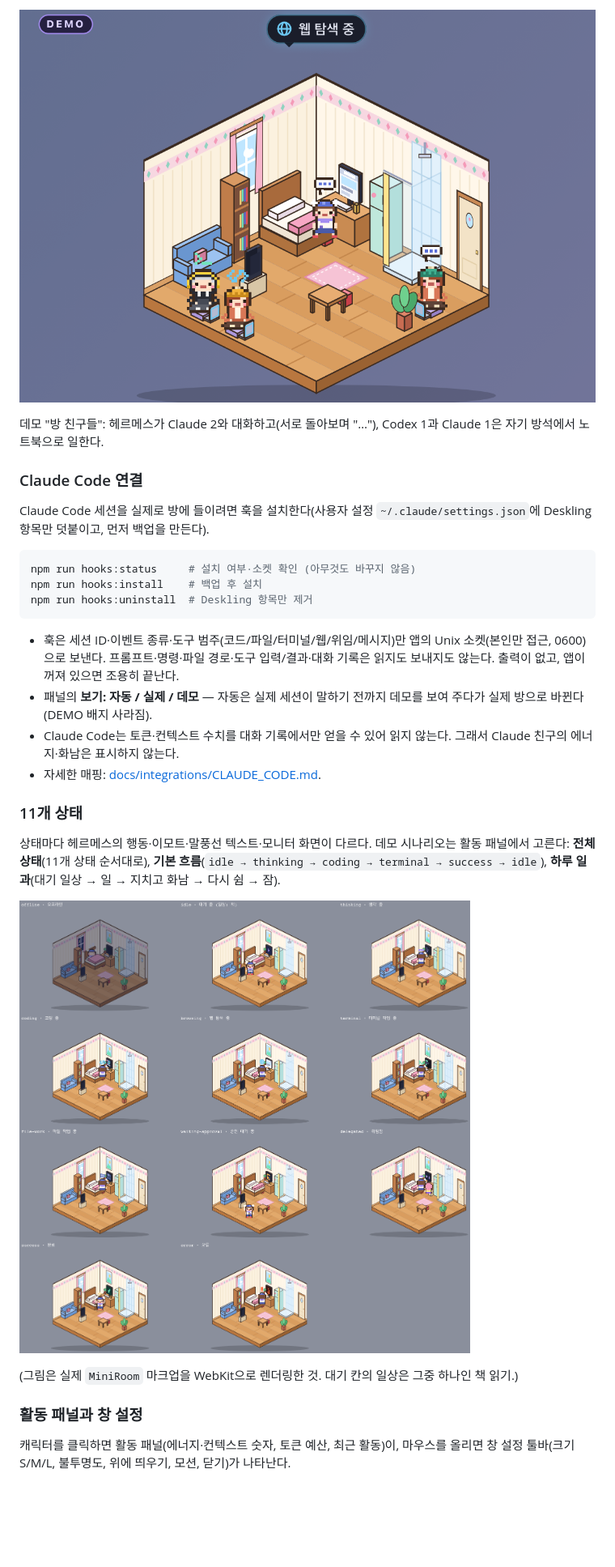
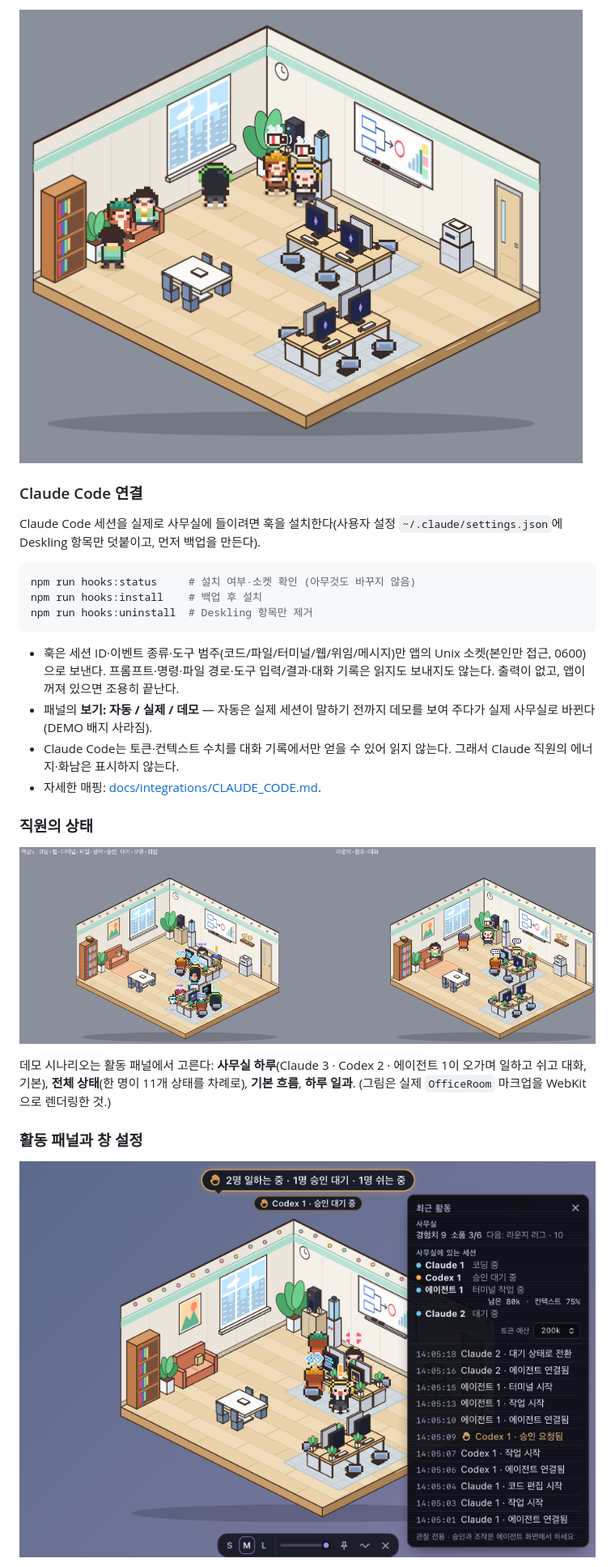
Before and after one commit to rivxrhxx/Deskling, a Markdown page: README.md, the part around one of its changes. Shown at 81% size. Rendered like a GitHub page; pictures changed too: docs/images/all-states.png, docs/images/panel-and-toolbar.png, docs/images/session-friends.png; blank space fills up the shorter version.

````diff
--- a/README.md
+++ b/README.md
@@ -34,11 +26,9 @@ AI 에이전트가 실제로 일하는 모습을 바탕화면에 박힌 밝은
 
-![헤르메스와 Claude·Codex 세션 친구들 — 대화 중](docs/images/session-friends.png)
-
-데모 "방 친구들": 헤르메스가 Claude 2와 대화하고(서로 돌아보며 "…"), Codex 1과 Claude 1은 자기 방석에서 노트북으로 일한다.
+![라운지에서 쉬는 직원들 — 커피, 정수기, 소파, 창가](docs/images/session-friends.png)
 
 ### Claude Code 연결
 
-Claude Code 세션을 실제로 방에 들이려면 훅을 설치한다(사용자 설정 `~/.claude/settings.json`에 Deskling 항목만 덧붙이고, 먼저 백업을 만든다).
+Claude Code 세션을 실제로 사무실에 들이려면 훅을 설치한다(사용자 설정 `~/.claude/settings.json`에 Deskling 항목만 덧붙이고, 먼저 백업을 만든다).
 
 ```bash
 npm run hooks:status     # 설치 여부·소켓 확인 (아무것도 바꾸지 않음)
@@ -48,20 +38,18 @@ npm run hooks:uninstall  # Deskling 항목만 제거
 
 - 훅은 세션 ID·이벤트 종류·도구 범주(코드/파일/터미널/웹/위임/메시지)만 앱의 Unix 소켓(본인만 접근, 0600)으로 보낸다.
   프롬프트·명령·파일 경로·도구 입력/결과·대화 기록은 읽지도 보내지도 않는다. 출력이 없고, 앱이 꺼져 있으면 조용히 끝난다.
-- 패널의 **보기: 자동 / 실제 / 데모** — 자동은 실제 세션이 말하기 전까지 데모를 보여 주다가 실제 방으로 바뀐다(DEMO 배지 사라짐).
-- Claude Code는 토큰·컨텍스트 수치를 대화 기록에서만 얻을 수 있어 읽지 않는다. 그래서 Claude 친구의 에너지·화남은 표시하지 않는다.
+- 패널의 **보기: 자동 / 실제 / 데모** — 자동은 실제 세션이 말하기 전까지 데모를 보여 주다가 실제 사무실로 바뀐다(DEMO 배지 사라짐).
+- Claude Code는 토큰·컨텍스트 수치를 대화 기록에서만 얻을 수 있어 읽지 않는다. 그래서 Claude 직원의 에너지·화남은 표시하지 않는다.
 - 자세한 매핑: [docs/integrations/CLAUDE_CODE.md](docs/integrations/CLAUDE_CODE.md).
 
-### 11개 상태
+### 직원의 상태
 
-상태마다 헤르메스의 행동·이모트·말풍선 텍스트·모니터 화면이 다르다.
-데모 시나리오는 활동 패널에서 고른다: **전체 상태**(11개 상태 순서대로), **기본 흐름**(`idle → thinking → coding → terminal → success → idle`), **하루 일과**(대기 일상 → 일 → 지치고 화남 → 다시 쉼 → 잠).
+![책상에서: 코딩·웹·터미널·파일·생각·승인 대기·오류·위임 / 라운지·환호·대화](docs/images/all-states.png)
 
-![11개 상태](docs/images/all-states.png)
-
-(그림은 실제 `MiniRoom` 마크업을 WebKit으로 렌더링한 것. 대기 칸의 일상은 그중 하나인 책 읽기.)
+데모 시나리오는 활동 패널에서 고른다: **사무실 하루**(Claude 3 · Codex 2 · 에이전트 1이 오가며 일하고 쉬고 대화, 기본), **전체 상태**(한 명이 11개 상태를 차례로), **기본 흐름**, **하루 일과**.
+(그림은 실제 `OfficeRoom` 마크업을 WebKit으로 렌더링한 것.)
 
 ### 활동 패널과 창 설정
 
-캐릭터를 클릭하면 활동 패널(에너지·컨텍스트 숫자, 토큰 예산, 최근 활동)이, 마우스를 올리면 창 설정 툴바(크기 S/M/L, 불투명도, 위에 띄우기, 모션, 닫기)가 나타난다.
+![사무실 요약·알림 줄·활동 패널](docs/images/panel-and-toolbar.png)
 
````
Also changed, not shown: other parts of README.md (+17 -30 lines), PROJECT_STATE.md (+8 -2 lines), docs/TASKS.md (+1 -1 lines), docs/images/room-moods.png.
